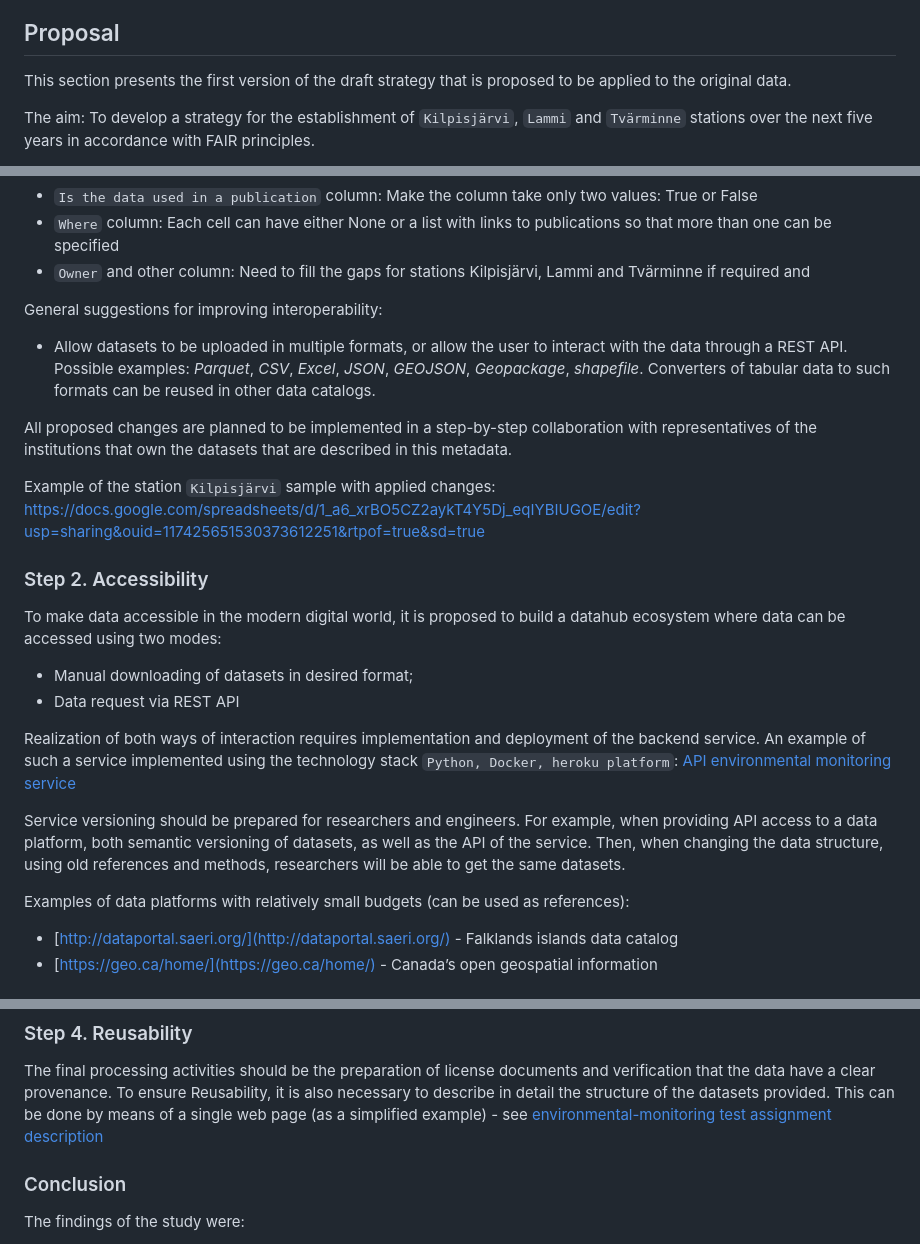
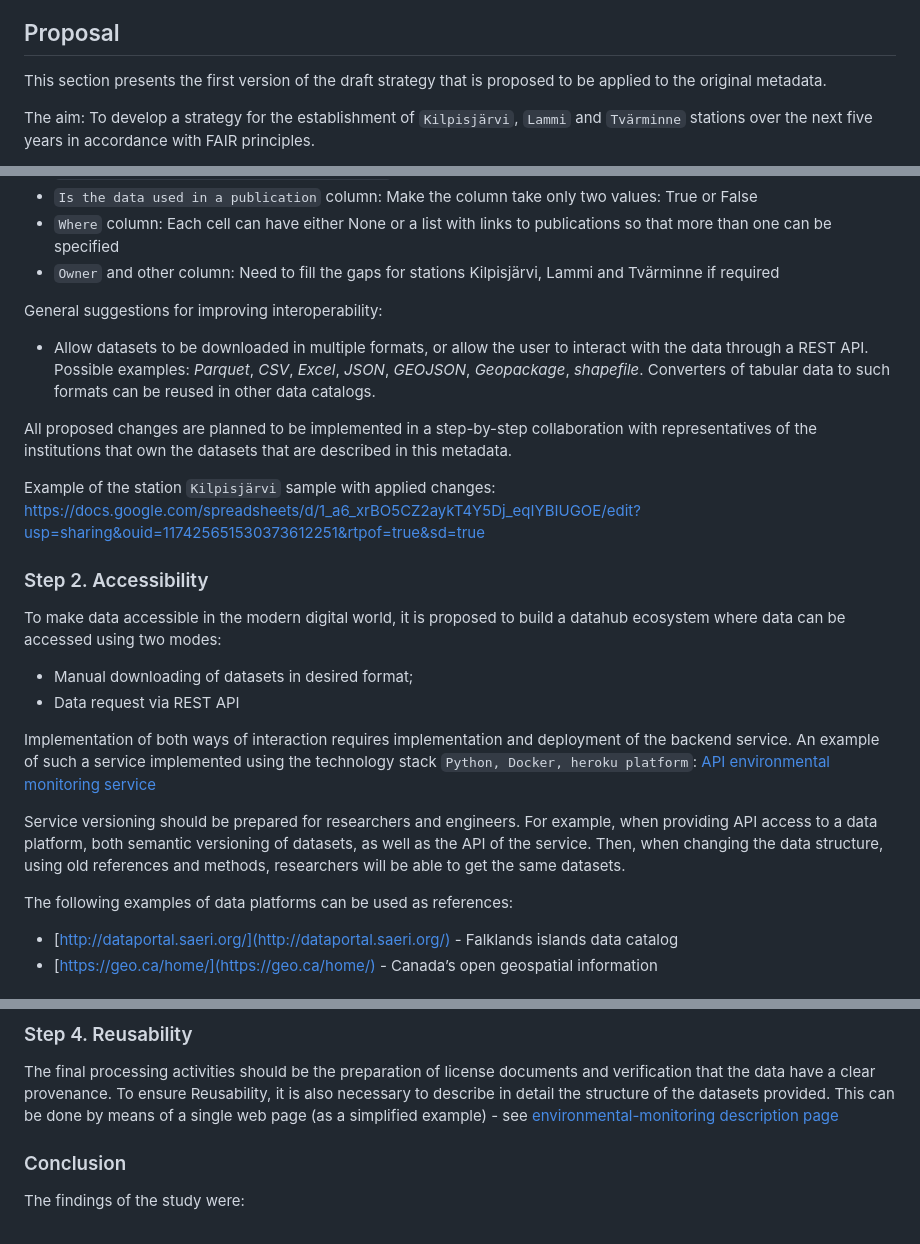
Before and after one commit to Dreamlone/environmental-monitoring, a Markdown page: README.md, 3 parts joined by grey strips. GitHub-like rendering.

```diff
--- a/README.md
+++ b/README.md
@@ -34,7 +34,7 @@ Thus, four FAIR principles are distinguished (below are short descriptions of ea
 
 ## Proposal
 
-This section presents the first version of the draft strategy that is proposed to be applied to the original data.
+This section presents the first version of the draft strategy that is proposed to be applied to the original metadata.
 
 The aim: To develop a strategy for the establishment of `Kilpisjärvi`, `Lammi` and `Tvärminne` stations
 over the next five years in accordance with FAIR principles.
@@ -119,10 +119,10 @@ Figure 1. Wide format into long format for the column `Measured variables` trans
 - `Is the dataset regurlarly shared somewhere` column: Make the column take only two values: True or False
 - `Is the data used in a publication` column: Make the column take only two values: True or False
 - `Where` column: Each cell can have either None or a list with links to publications so that more than one can be specified
-- `Owner` and other column: Need to fill the gaps for stations Kilpisjärvi, Lammi and Tvärminne if required and
+- `Owner` and other column: Need to fill the gaps for stations Kilpisjärvi, Lammi and Tvärminne if required
 
 General suggestions for improving interoperability:
-- Allow datasets to be uploaded in multiple formats, or allow the user to interact with the data through a REST API. Possible examples: _Parquet_, _CSV_, _Excel_, _JSON_, _GEOJSON_, _Geopackage_, _shapefile_. Converters of tabular data to such formats can be reused in other data catalogs.
+- Allow datasets to be downloaded in multiple formats, or allow the user to interact with the data through a REST API. Possible examples: _Parquet_, _CSV_, _Excel_, _JSON_, _GEOJSON_, _Geopackage_, _shapefile_. Converters of tabular data to such formats can be reused in other data catalogs.
 
 All proposed changes are planned to be implemented in a step-by-step collaboration with representatives of the institutions that own the datasets that are described in this metadata.
 
@@ -135,14 +135,14 @@ To make data accessible in the modern digital world, it is proposed to build a d
 - Manual downloading of datasets in desired format;
 - Data request via REST API
 
-Realization of both ways of interaction requires implementation and deployment of the backend service. An example of
+Implementation of both ways of interaction requires implementation and deployment of the backend service. An example of
 such a service implemented using the technology stack `Python, Docker, heroku platform`: [API environmental monitoring service](https://environmental-monitoring-82bc1f9868c5.herokuapp.com/docs)
 
 Service versioning should be prepared for researchers and engineers. For example, when providing
 API access to a data platform, both semantic versioning of datasets, as well as the API of the service.
 Then, when changing the data structure, using old references and methods, researchers will be able to get the same datasets.
 
-Examples of data platforms with relatively small budgets (can be used as references):
+The following examples of data platforms can be used as references:
 - [http://dataportal.saeri.org/](http://dataportal.saeri.org/) - Falklands islands data catalog
 - [https://geo.ca/home/](https://geo.ca/home/) - Canada’s open geospatial information
 
@@ -167,7 +167,7 @@ Therefore, it is planned to prepare datasets in such a way that they are easily
 
 The final processing activities should be the preparation of license documents and verification that the data have a clear provenance.
 To ensure Reusability, it is also necessary to describe in detail the structure of the datasets provided. This can be done by means of
-a single web page (as a simplified example) - see [environmental-monitoring test assignment description](https://environmental-monitoring-82bc1f9868c5.herokuapp.com/)
+a single web page (as a simplified example) - see [environmental-monitoring description page](https://environmental-monitoring-82bc1f9868c5.herokuapp.com/)
 
 ### Conclusion
 
```
